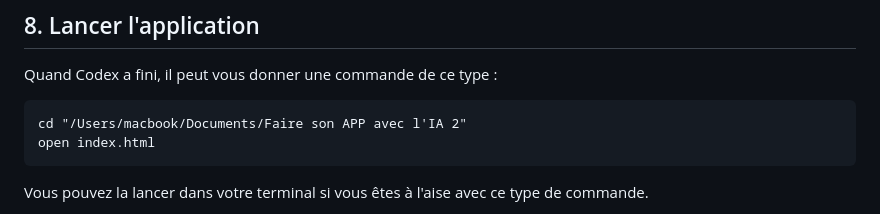
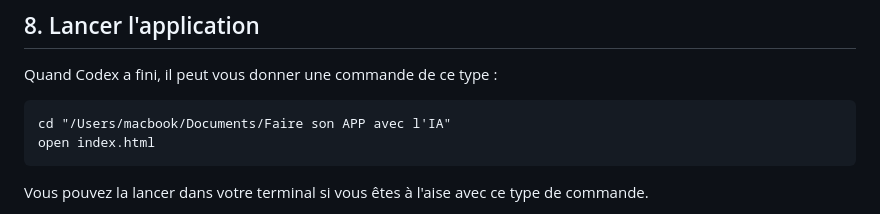
Before and after one commit to lel-media/AI_toolbox, a Markdown page: Faire son application en entreprise avec l’IA/README.md, the part around the change. GitHub-like rendering.

Commit message:
Fix local app folder command

````diff
--- a/Faire son application en entreprise avec l’IA/README.md
+++ b/Faire son application en entreprise avec l’IA/README.md
@@ -267,7 +267,7 @@ Dans notre essai, Codex a créé une application simple qui fonctionne directeme
 Quand Codex a fini, il peut vous donner une commande de ce type :
 
 ```text
-cd "/Users/macbook/Documents/Faire son APP avec l'IA 2"
+cd "/Users/macbook/Documents/Faire son APP avec l'IA"
 open index.html
 ```
 
````
